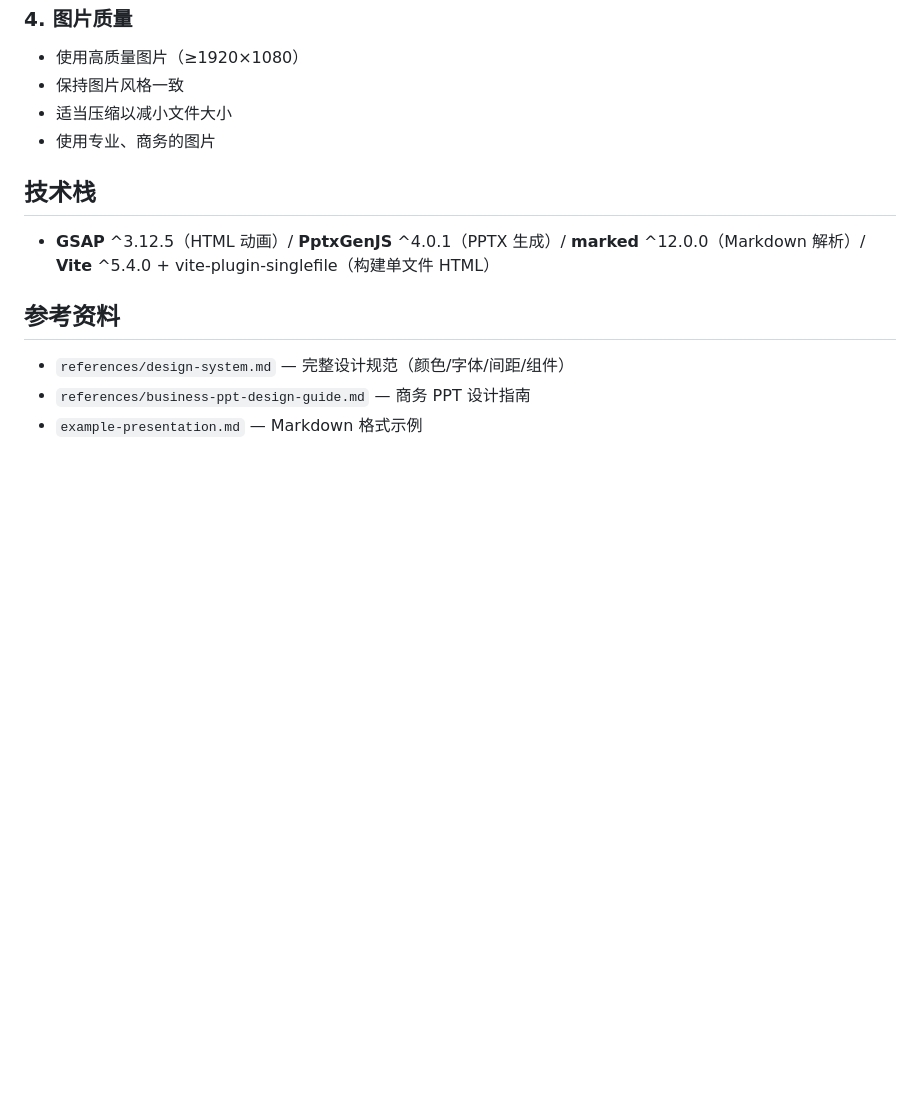
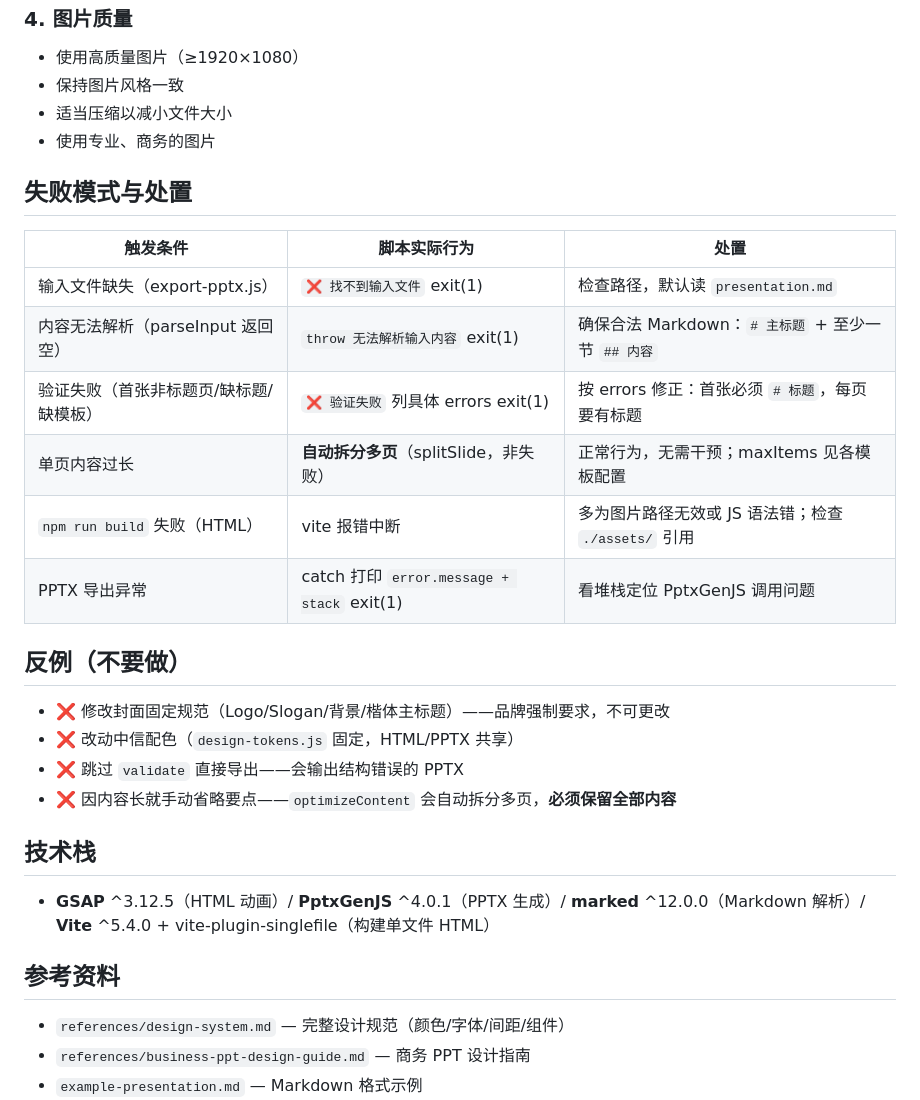
Before and after one commit to babyowen/claude-skills, a Markdown page: slide-craft/SKILL.md, the part around the change. GitHub-like rendering; blank space fills up the shorter version.

Commit message:
optimize slide-craft: 补失败模式表与反例清单 主攻d3+d9 round2
d3: 据export-pptx.js/presentation-builder.js实际行为补6种失败模式；d9: 补4条反例(封面/配色/validate/不省略内容)

Co-Authored-By: Claude Opus 4.8 (1M context) <noreply@anthropic.com>

```diff
--- a/slide-craft/SKILL.md
+++ b/slide-craft/SKILL.md
@@ -574,6 +574,24 @@ npm run build:all
 - 适当压缩以减小文件大小
 - 使用专业、商务的图片
 
+## 失败模式与处置
+
+| 触发条件 | 脚本实际行为 | 处置 |
+|---|---|---|
+| 输入文件缺失（export-pptx.js） | `❌ 找不到输入文件` exit(1) | 检查路径，默认读 `presentation.md` |
+| 内容无法解析（parseInput 返回空） | `throw 无法解析输入内容` exit(1) | 确保合法 Markdown：`# 主标题` + 至少一节 `## 内容` |
+| 验证失败（首张非标题页/缺标题/缺模板） | `❌ 验证失败` 列具体 errors exit(1) | 按 errors 修正：首张必须 `# 标题`，每页要有标题 |
+| 单页内容过长 | **自动拆分多页**（splitSlide，非失败） | 正常行为，无需干预；maxItems 见各模板配置 |
+| `npm run build` 失败（HTML） | vite 报错中断 | 多为图片路径无效或 JS 语法错；检查 `./assets/` 引用 |
+| PPTX 导出异常 | catch 打印 `error.message + stack` exit(1) | 看堆栈定位 PptxGenJS 调用问题 |
+
+## 反例（不要做）
+
+- ❌ 修改封面固定规范（Logo/Slogan/背景/楷体主标题）——品牌强制要求，不可更改
+- ❌ 改动中信配色（`design-tokens.js` 固定，HTML/PPTX 共享）
+- ❌ 跳过 `validate` 直接导出——会输出结构错误的 PPTX
+- ❌ 因内容长就手动省略要点——`optimizeContent` 会自动拆分多页，**必须保留全部内容**
+
 ## 技术栈
 
 - **GSAP** ^3.12.5（HTML 动画）/ **PptxGenJS** ^4.0.1（PPTX 生成）/ **marked** ^12.0.0（Markdown 解析）/ **Vite** ^5.4.0 + vite-plugin-singlefile（构建单文件 HTML）
```
